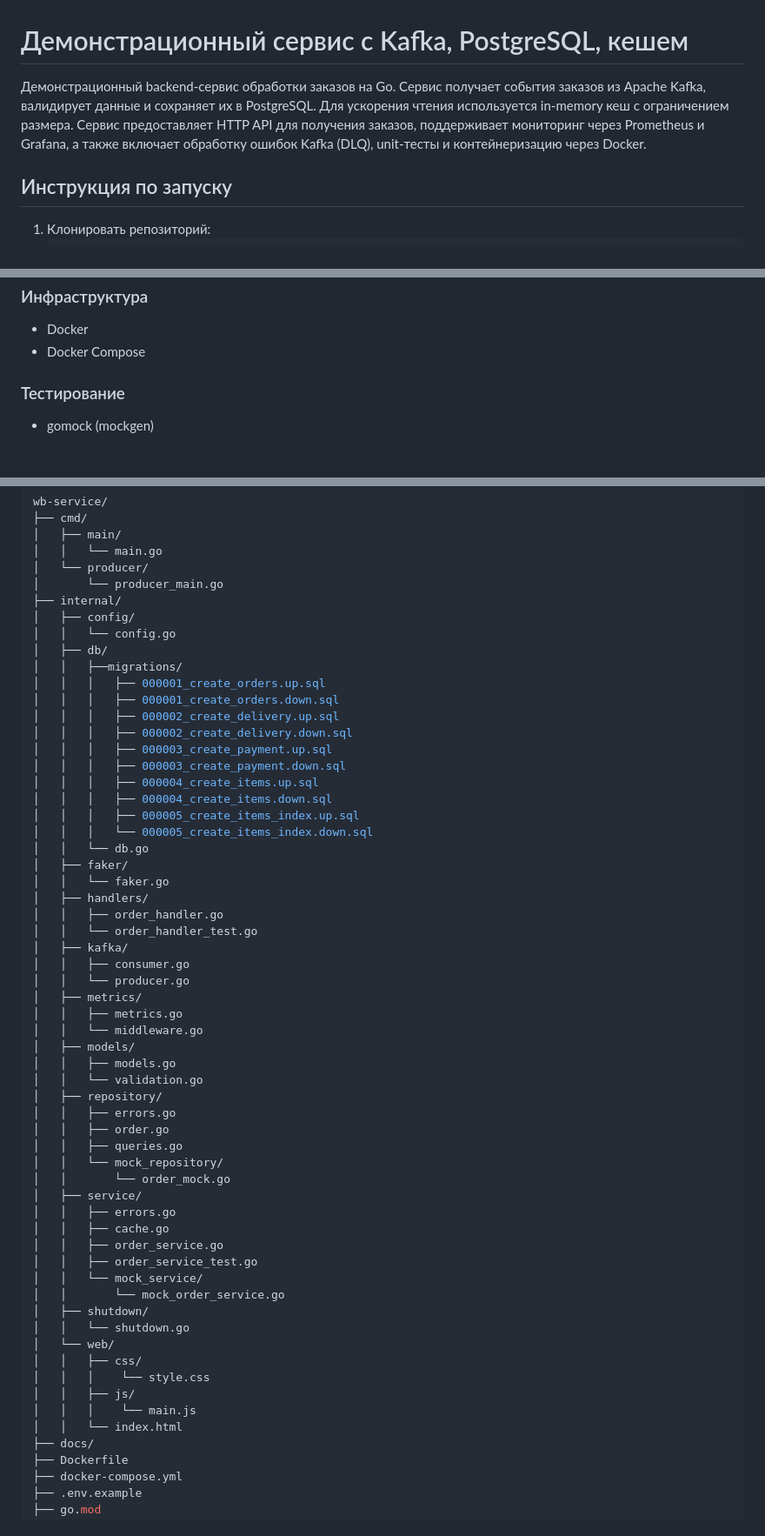
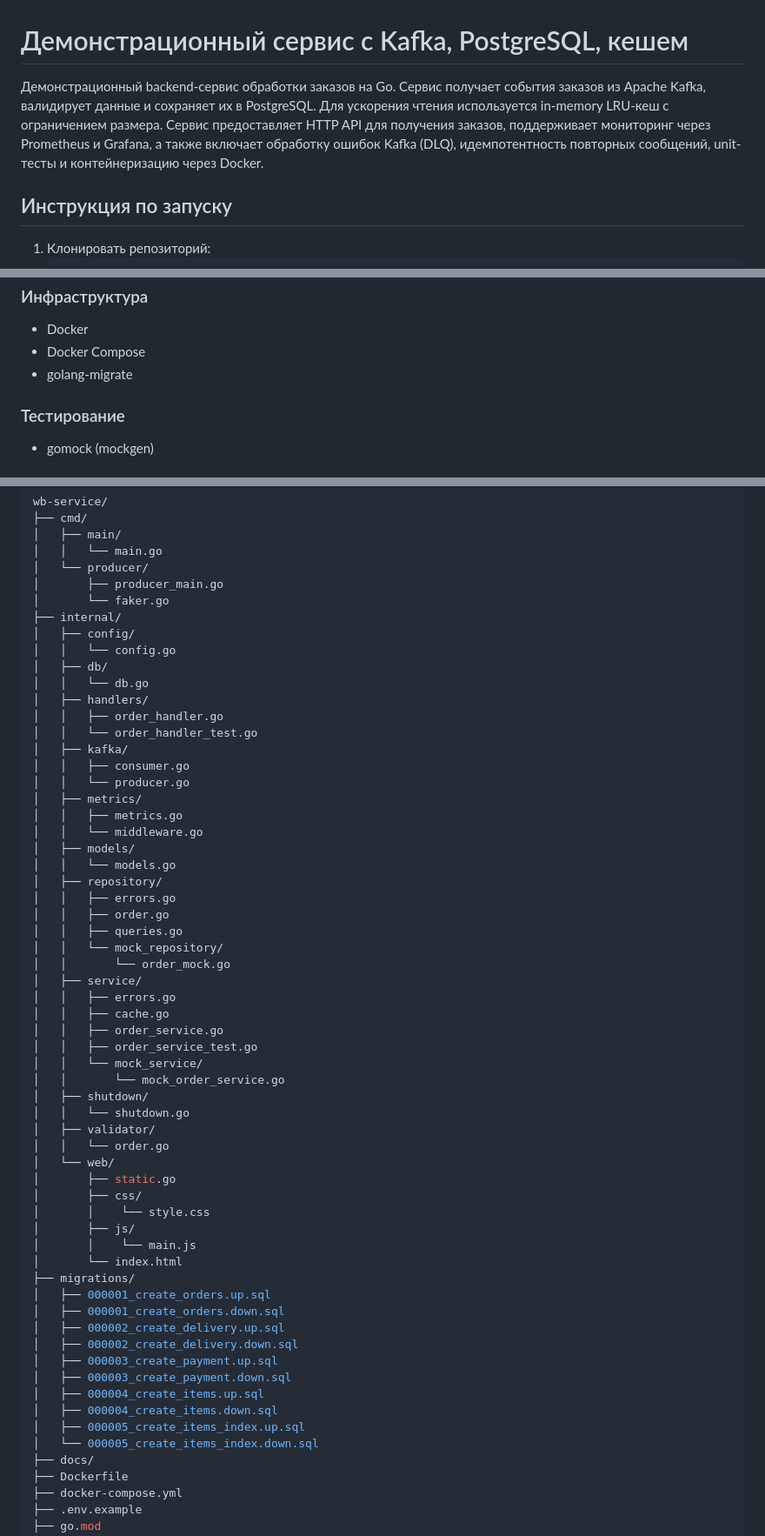
Before and after one commit to sonni-a/wb-service, a Markdown page: README.md, 3 parts joined by grey strips. Shown at 87% size. GitHub-like rendering.

Commit message:
docs: update readme

```diff
--- a/README.md
+++ b/README.md
@@ -1,7 +1,7 @@
 # Демонстрационный сервис с Kafka, PostgreSQL, кешем
 Демонстрационный backend-сервис обработки заказов на Go.
-Сервис получает события заказов из Apache Kafka, валидирует данные и сохраняет их в PostgreSQL. Для ускорения чтения используется in-memory кеш с ограничением размера.
-Сервис предоставляет HTTP API для получения заказов, поддерживает мониторинг через Prometheus и Grafana, а также включает обработку ошибок Kafka (DLQ), unit-тесты и контейнеризацию через Docker.
+Сервис получает события заказов из Apache Kafka, валидирует данные и сохраняет их в PostgreSQL. Для ускорения чтения используется in-memory LRU-кеш с ограничением размера.
+Сервис предоставляет HTTP API для получения заказов, поддерживает мониторинг через Prometheus и Grafana, а также включает обработку ошибок Kafka (DLQ), идемпотентность повторных сообщений, unit-тесты и контейнеризацию через Docker.
 
 ## Инструкция по запуску
 1. Клонировать репозиторий:
@@ -26,6 +26,7 @@
 ### Инфраструктура
 * Docker
 * Docker Compose
+* golang-migrate
 ### Тестирование
 * gomock (mockgen)
 ### Линтер
@@ -72,25 +73,13 @@ wb-service/
 │   ├── main/
 │   │   └── main.go
 │   └── producer/
-│       └── producer_main.go
+│       ├── producer_main.go
+│       └── faker.go
 ├── internal/
 │   ├── config/
 │   │   └── config.go
 │   ├── db/
-│   │   ├──migrations/
-│   │   │   ├── 000001_create_orders.up.sql
-│   │   │   ├── 000001_create_orders.down.sql
-│   │   │   ├── 000002_create_delivery.up.sql
-│   │   │   ├── 000002_create_delivery.down.sql
-│   │   │   ├── 000003_create_payment.up.sql
-│   │   │   ├── 000003_create_payment.down.sql
-│   │   │   ├── 000004_create_items.up.sql
-│   │   │   ├── 000004_create_items.down.sql
-│   │   │   ├── 000005_create_items_index.up.sql
-│   │   │   └── 000005_create_items_index.down.sql
 │   │   └── db.go
-│   ├── faker/
-│   │   └── faker.go
 │   ├── handlers/
 │   │   ├── order_handler.go
 │   │   └── order_handler_test.go
@@ -101,8 +90,7 @@ wb-service/
 │   │   ├── metrics.go
 │   │   └── middleware.go
 │   ├── models/
-│   │   ├── models.go
-│   │   └── validation.go
+│   │   └── models.go
 │   ├── repository/
 │   │   ├── errors.go
 │   │   ├── order.go
@@ -118,12 +106,26 @@ wb-service/
 │   │       └── mock_order_service.go
 │   ├── shutdown/
 │   │   └── shutdown.go
+│   ├── validator/
+│   │   └── order.go
 │   └── web/
-│   │   ├── css/
-│   │   │    └── style.css
-│   │   ├── js/
-│   │   │    └── main.js
-│   │   └── index.html
+│       ├── static.go
+│       ├── css/
+│       │    └── style.css
+│       ├── js/
+│       │    └── main.js
+│       └── index.html
+├── migrations/
+│   ├── 000001_create_orders.up.sql
+│   ├── 000001_create_orders.down.sql
+│   ├── 000002_create_delivery.up.sql
+│   ├── 000002_create_delivery.down.sql
+│   ├── 000003_create_payment.up.sql
+│   ├── 000003_create_payment.down.sql
+│   ├── 000004_create_items.up.sql
+│   ├── 000004_create_items.down.sql
+│   ├── 000005_create_items_index.up.sql
+│   └── 000005_create_items_index.down.sql
 ├── docs/
 ├── Dockerfile
 ├── docker-compose.yml
```
